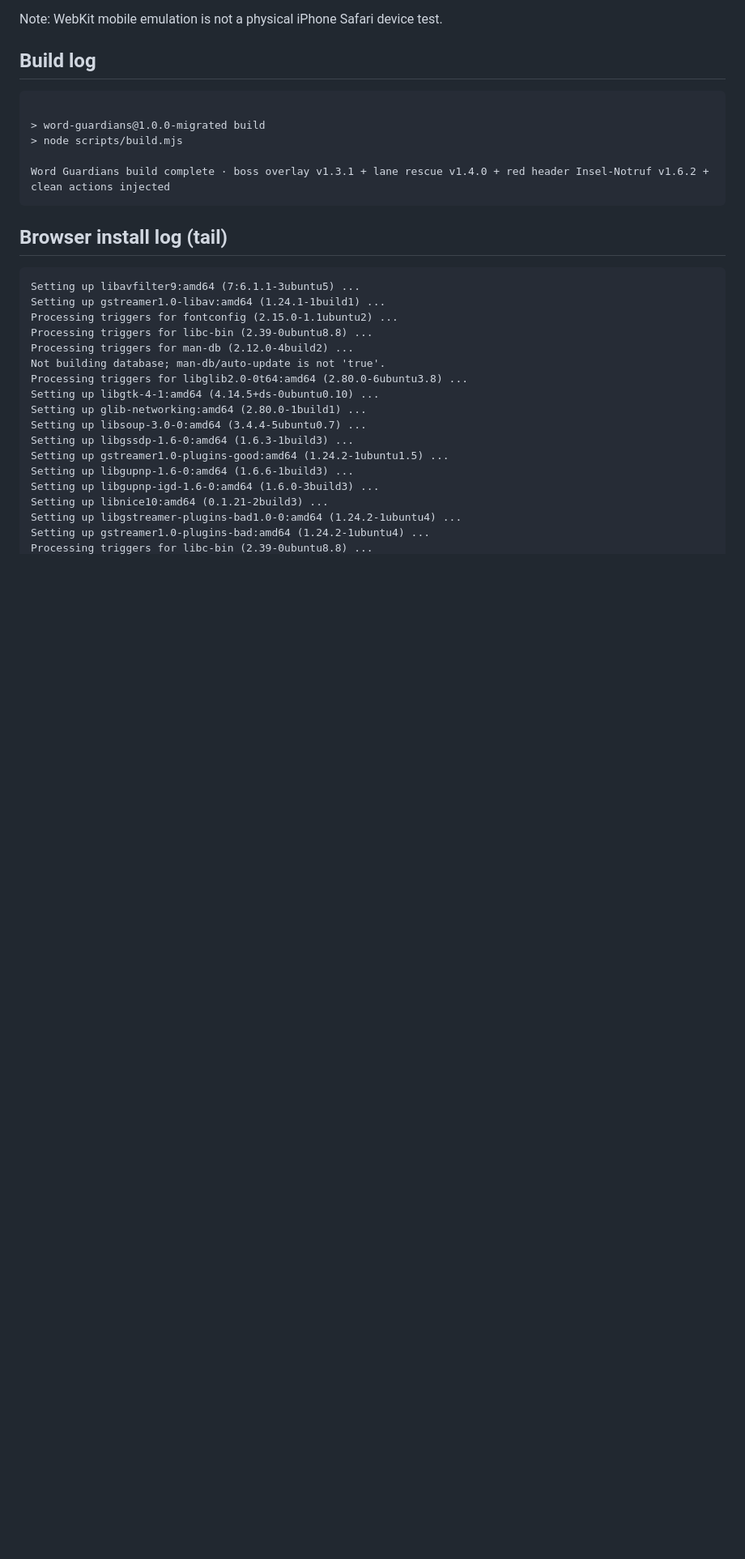
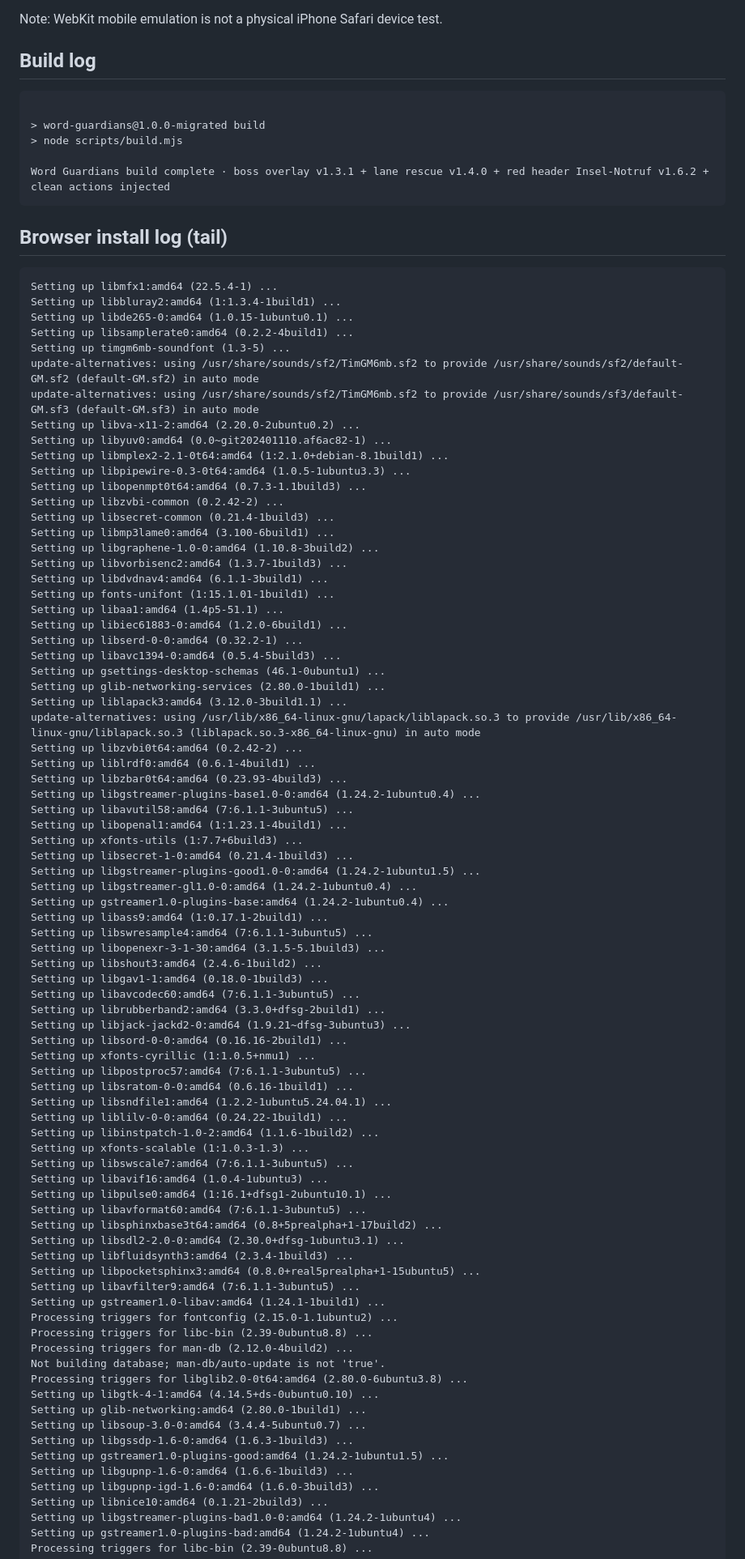
Before and after one commit to o-some/word-guardians, a Markdown page: docs/AUTOMATED_QA_RESULT.md, the part around one of its changes. Shown at 81% size. Drawn GitHub-style; blank space fills up the shorter version.

Commit message:
Record automated migration QA result

````diff
--- a/docs/AUTOMATED_QA_RESULT.md
+++ b/docs/AUTOMATED_QA_RESULT.md
@@ -37,6 +37,68 @@ Word Guardians build complete · boss overlay v1.3.1 + lane rescue v1.4.0 + red
 
 ## Browser install log (tail)
 ```
+Setting up libmfx1:amd64 (22.5.4-1) ...
+Setting up libbluray2:amd64 (1:1.3.4-1build1) ...
+Setting up libde265-0:amd64 (1.0.15-1ubuntu0.1) ...
+Setting up libsamplerate0:amd64 (0.2.2-4build1) ...
+Setting up timgm6mb-soundfont (1.3-5) ...
+update-alternatives: using /usr/share/sounds/sf2/TimGM6mb.sf2 to provide /usr/share/sounds/sf2/default-GM.sf2 (default-GM.sf2) in auto mode
+update-alternatives: using /usr/share/sounds/sf2/TimGM6mb.sf2 to provide /usr/share/sounds/sf3/default-GM.sf3 (default-GM.sf3) in auto mode
+Setting up libva-x11-2:amd64 (2.20.0-2ubuntu0.2) ...
+Setting up libyuv0:amd64 (0.0~git202401110.af6ac82-1) ...
+Setting up libmplex2-2.1-0t64:amd64 (1:2.1.0+debian-8.1build1) ...
+Setting up libpipewire-0.3-0t64:amd64 (1.0.5-1ubuntu3.3) ...
+Setting up libopenmpt0t64:amd64 (0.7.3-1.1build3) ...
+Setting up libzvbi-common (0.2.42-2) ...
+Setting up libsecret-common (0.21.4-1build3) ...
+Setting up libmp3lame0:amd64 (3.100-6build1) ...
+Setting up libgraphene-1.0-0:amd64 (1.10.8-3build2) ...
+Setting up libvorbisenc2:amd64 (1.3.7-1build3) ...
+Setting up libdvdnav4:amd64 (6.1.1-3build1) ...
+Setting up fonts-unifont (1:15.1.01-1build1) ...
+Setting up libaa1:amd64 (1.4p5-51.1) ...
+Setting up libiec61883-0:amd64 (1.2.0-6build1) ...
+Setting up libserd-0-0:amd64 (0.32.2-1) ...
+Setting up libavc1394-0:amd64 (0.5.4-5build3) ...
+Setting up gsettings-desktop-schemas (46.1-0ubuntu1) ...
+Setting up glib-networking-services (2.80.0-1build1) ...
+Setting up liblapack3:amd64 (3.12.0-3build1.1) ...
+update-alternatives: using /usr/lib/x86_64-linux-gnu/lapack/liblapack.so.3 to provide /usr/lib/x86_64-linux-gnu/liblapack.so.3 (liblapack.so.3-x86_64-linux-gnu) in auto mode
+Setting up libzvbi0t64:amd64 (0.2.42-2) ...
+Setting up liblrdf0:amd64 (0.6.1-4build1) ...
+Setting up libzbar0t64:amd64 (0.23.93-4build3) ...
+Setting up libgstreamer-plugins-base1.0-0:amd64 (1.24.2-1ubuntu0.4) ...
+Setting up libavutil58:amd64 (7:6.1.1-3ubuntu5) ...
+Setting up libopenal1:amd64 (1:1.23.1-4build1) ...
+Setting up xfonts-utils (1:7.7+6build3) ...
+Setting up libsecret-1-0:amd64 (0.21.4-1build3) ...
+Setting up libgstreamer-plugins-good1.0-0:amd64 (1.24.2-1ubuntu1.5) ...
+Setting up libgstreamer-gl1.0-0:amd64 (1.24.2-1ubuntu0.4) ...
+Setting up gstreamer1.0-plugins-base:amd64 (1.24.2-1ubuntu0.4) ...
+Setting up libass9:amd64 (1:0.17.1-2build1) ...
+Setting up libswresample4:amd64 (7:6.1.1-3ubuntu5) ...
+Setting up libopenexr-3-1-30:amd64 (3.1.5-5.1build3) ...
+Setting up libshout3:amd64 (2.4.6-1build2) ...
+Setting up libgav1-1:amd64 (0.18.0-1build3) ...
+Setting up libavcodec60:amd64 (7:6.1.1-3ubuntu5) ...
+Setting up librubberband2:amd64 (3.3.0+dfsg-2build1) ...
+Setting up libjack-jackd2-0:amd64 (1.9.21~dfsg-3ubuntu3) ...
+Setting up libsord-0-0:amd64 (0.16.16-2build1) ...
+Setting up xfonts-cyrillic (1:1.0.5+nmu1) ...
+Setting up libpostproc57:amd64 (7:6.1.1-3ubuntu5) ...
+Setting up libsratom-0-0:amd64 (0.6.16-1build1) ...
+Setting up libsndfile1:amd64 (1.2.2-1ubuntu5.24.04.1) ...
+Setting up liblilv-0-0:amd64 (0.24.22-1build1) ...
+Setting up libinstpatch-1.0-2:amd64 (1.1.6-1build2) ...
+Setting up xfonts-scalable (1:1.0.3-1.3) ...
+Setting up libswscale7:amd64 (7:6.1.1-3ubuntu5) ...
+Setting up libavif16:amd64 (1.0.4-1ubuntu3) ...
+Setting up libpulse0:amd64 (1:16.1+dfsg1-2ubuntu10.1) ...
+Setting up libavformat60:amd64 (7:6.1.1-3ubuntu5) ...
+Setting up libsphinxbase3t64:amd64 (0.8+5prealpha+1-17build2) ...
+Setting up libsdl2-2.0-0:amd64 (2.30.0+dfsg-1ubuntu3.1) ...
+Setting up libfluidsynth3:amd64 (2.3.4-1build3) ...
+Setting up libpocketsphinx3:amd64 (0.8.0+real5prealpha+1-15ubuntu5) ...
 Setting up libavfilter9:amd64 (7:6.1.1-3ubuntu5) ...
 Setting up gstreamer1.0-libav:amd64 (1.24.1-1build1) ...
 Processing triggers for fontconfig (2.15.0-1.1ubuntu2) ...
````
Also changed, not shown: other parts of docs/AUTOMATED_QA_RESULT.md (+6 -72 lines).
